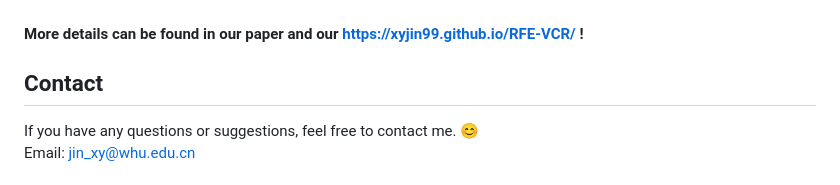
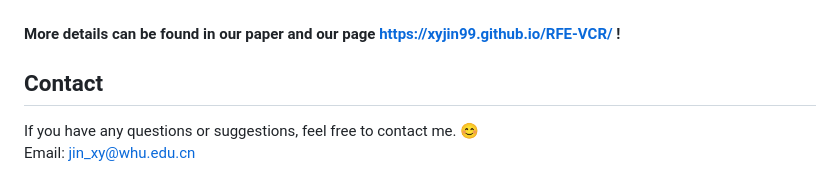
Before and after one commit to XyJin99/RFE-VCR, a Markdown page: README.md, the part around the change. Rendered like a GitHub page.

```diff
--- a/README.md
+++ b/README.md
@@ -60,7 +60,7 @@ TODO
  ![image](/figs/quantitative.png)
 ### Qualitative results
  ![image](/figs/qualitative.png)
-#### More details can be found in our paper and our https://xyjin99.github.io/RFE-VCR/ !
+#### More details can be found in our paper and our page https://xyjin99.github.io/RFE-VCR/ !
 
 
 ## Contact
```
